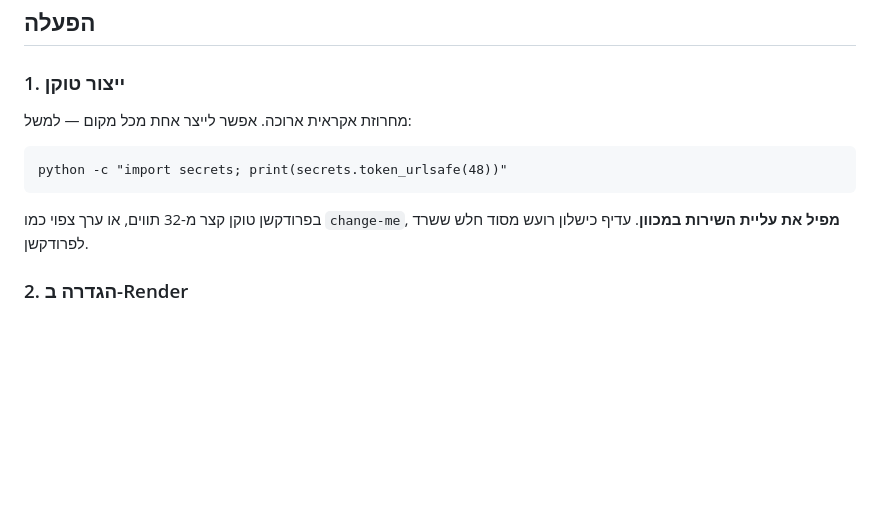
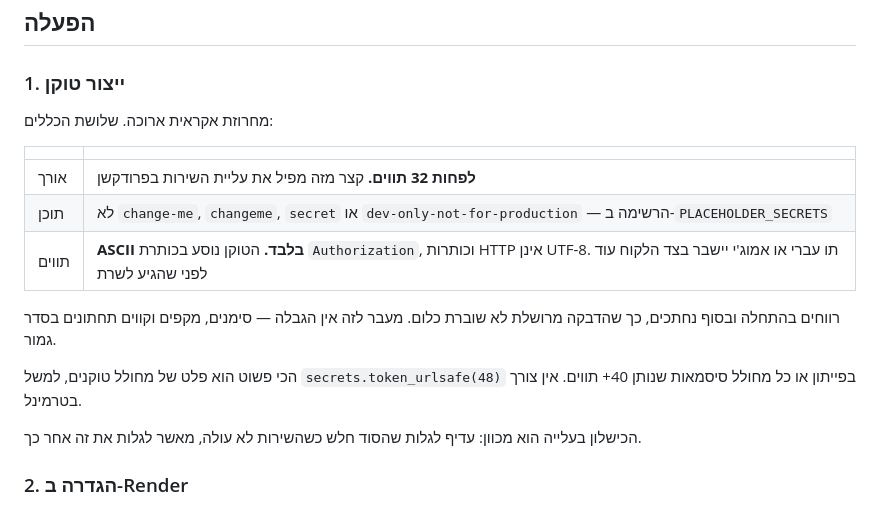
Before and after one commit to amirbiron/Markdown-Docs, a Markdown page: docs/MCP.md, the part around the change. Rendered like a GitHub page; blank space fills up the shorter version.

Commit message:
docs: הבהרת הכללים ל-MCP_TOKEN
התיעוד הפנה להרצת פקודה בטרמינל כדי לייצר טוקן, ולא ציין את
המגבלות שהקוד באמת אוכף.

שלושת הכללים מרוכזים עכשיו בטבלה: אורך מינימלי 32, לא ערך
מרשימת ה-placeholders, ו-ASCII בלבד. האחרון אינו מהוולידציה אלא
מהתחבורה — הטוקן נוסע בכותרת Authorization, וכותרות HTTP אינן
UTF-8, כך שתו עברי נשבר בצד הלקוח לפני שהגיע לשרת בכלל.

Co-Authored-By: Claude Opus 5 <noreply@anthropic.com>
Claude-Session: https://claude.ai/code/session_011Ev7YzBvT89mry1xcNDcVr

````diff
--- a/docs/MCP.md
+++ b/docs/MCP.md
@@ -12,14 +12,22 @@
 
 ### 1. ייצור טוקן
 
-מחרוזת אקראית ארוכה. אפשר לייצר אחת מכל מקום — למשל:
+מחרוזת אקראית ארוכה. שלושת הכללים:
 
-```
-python -c "import secrets; print(secrets.token_urlsafe(48))"
-```
+| | |
+|---|---|
+| אורך | **לפחות 32 תווים.** קצר מזה מפיל את עליית השירות בפרודקשן |
+| תוכן | לא `change-me`, `changeme`, `secret` או `dev-only-not-for-production` — הרשימה ב-`PLACEHOLDER_SECRETS` |
+| תווים | **ASCII בלבד.** הטוקן נוסע בכותרת `Authorization`, וכותרות HTTP אינן UTF-8. תו עברי או אמוג'י יישבר בצד הלקוח עוד לפני שהגיע לשרת |
 
-בפרודקשן טוקן קצר מ-32 תווים, או ערך צפוי כמו `change-me`, **מפיל את
-עליית השירות במכוון**. עדיף כישלון רועש מסוד חלש ששרד לפרודקשן.
+רווחים בהתחלה ובסוף נחתכים, כך שהדבקה מרושלת לא שוברת כלום. מעבר לזה
+אין הגבלה — סימנים, מקפים וקווים תחתונים בסדר גמור.
+
+הכי פשוט הוא פלט של מחולל טוקנים, למשל `secrets.token_urlsafe(48)`
+בפייתון או כל מחולל סיסמאות שנותן 40+ תווים. אין צורך בטרמינל.
+
+הכישלון בעלייה הוא מכוון: עדיף לגלות שהסוד חלש כשהשירות לא עולה,
+מאשר לגלות את זה אחר כך.
 
 ### 2. הגדרה ב-Render
 
````
